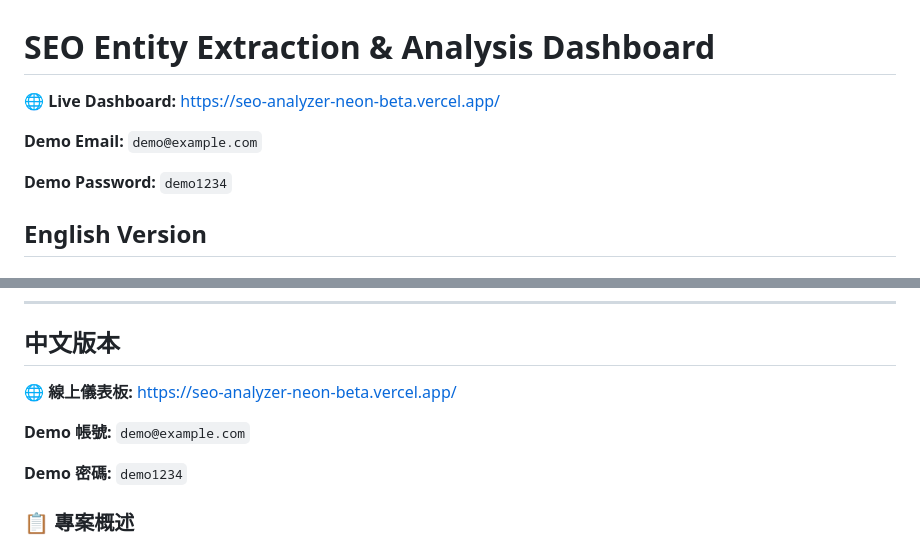
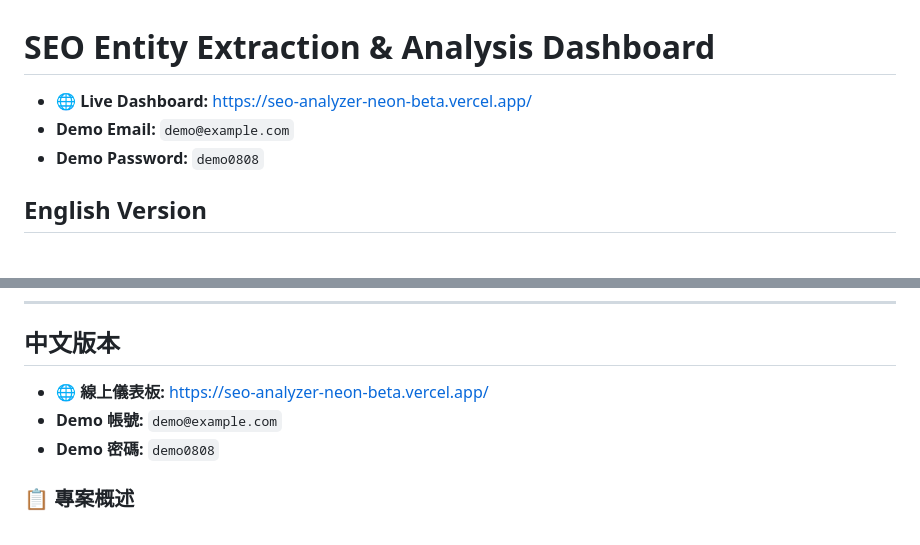
Before and after one commit to Brittany3112/SEO-analyzer, a Markdown page: README.md, 2 parts joined by grey strips. Drawn GitHub-style.

Commit message:
add dashboard email and password

```diff
--- a/README.md
+++ b/README.md
@@ -1,10 +1,8 @@
 # SEO Entity Extraction & Analysis Dashboard
 
-**🌐 Live Dashboard:** https://seo-analyzer-neon-beta.vercel.app/
-
-**Demo Email:** `demo@example.com`
-
-**Demo Password:** `demo1234`
+* **🌐 Live Dashboard:** https://seo-analyzer-neon-beta.vercel.app/
+* **Demo Email:** `demo@example.com`
+* **Demo Password:** `demo0808`
 
 ## English Version
 
@@ -187,11 +185,9 @@ This project is for educational and research purposes.
 
 ## 中文版本
 
-**🌐 線上儀表板:** https://seo-analyzer-neon-beta.vercel.app/
-
-**Demo 帳號:** `demo@example.com`
-
-**Demo 密碼:** `demo1234`
+* **🌐 線上儀表板:** https://seo-analyzer-neon-beta.vercel.app/
+* **Demo 帳號:** `demo@example.com`
+* **Demo 密碼:** `demo0808`
 
 ### 📋 專案概述
 
```
